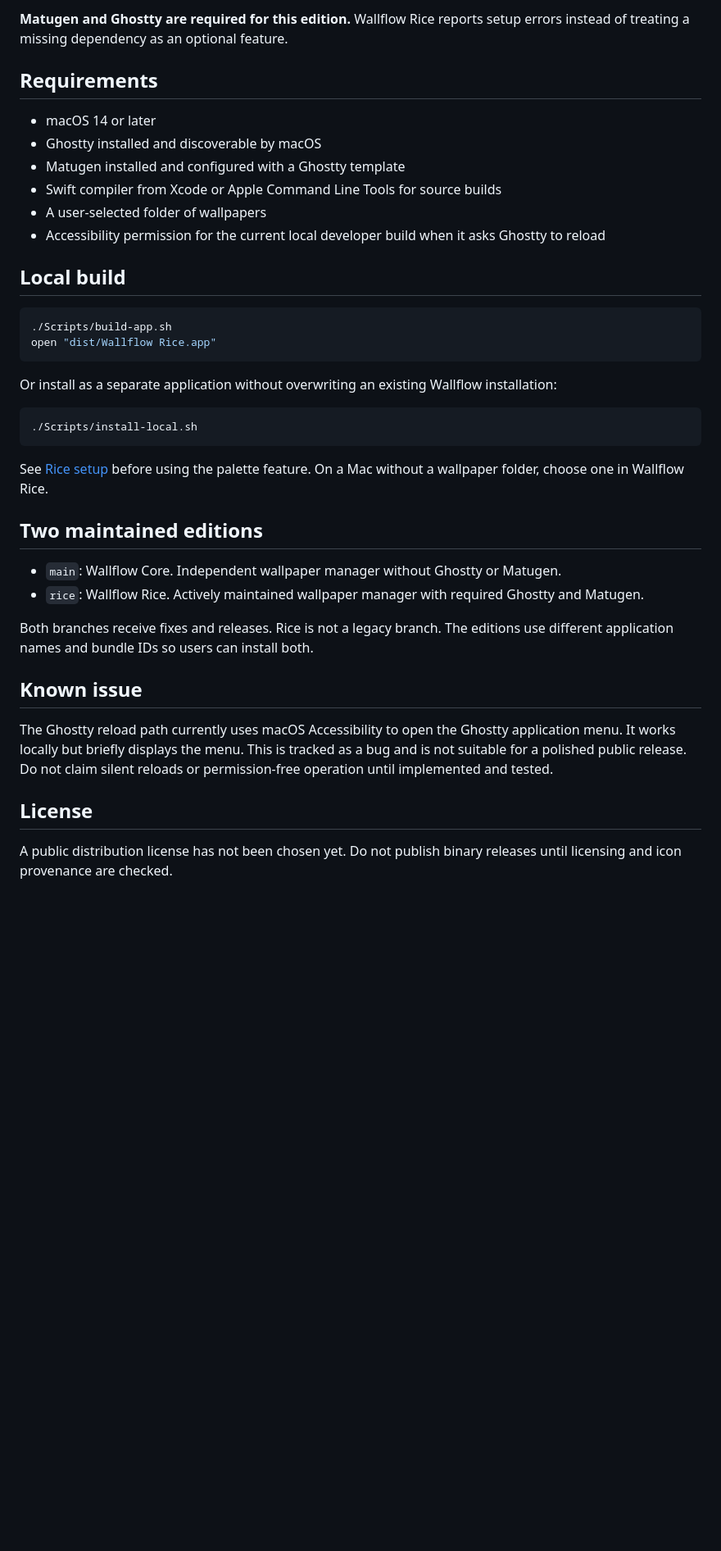
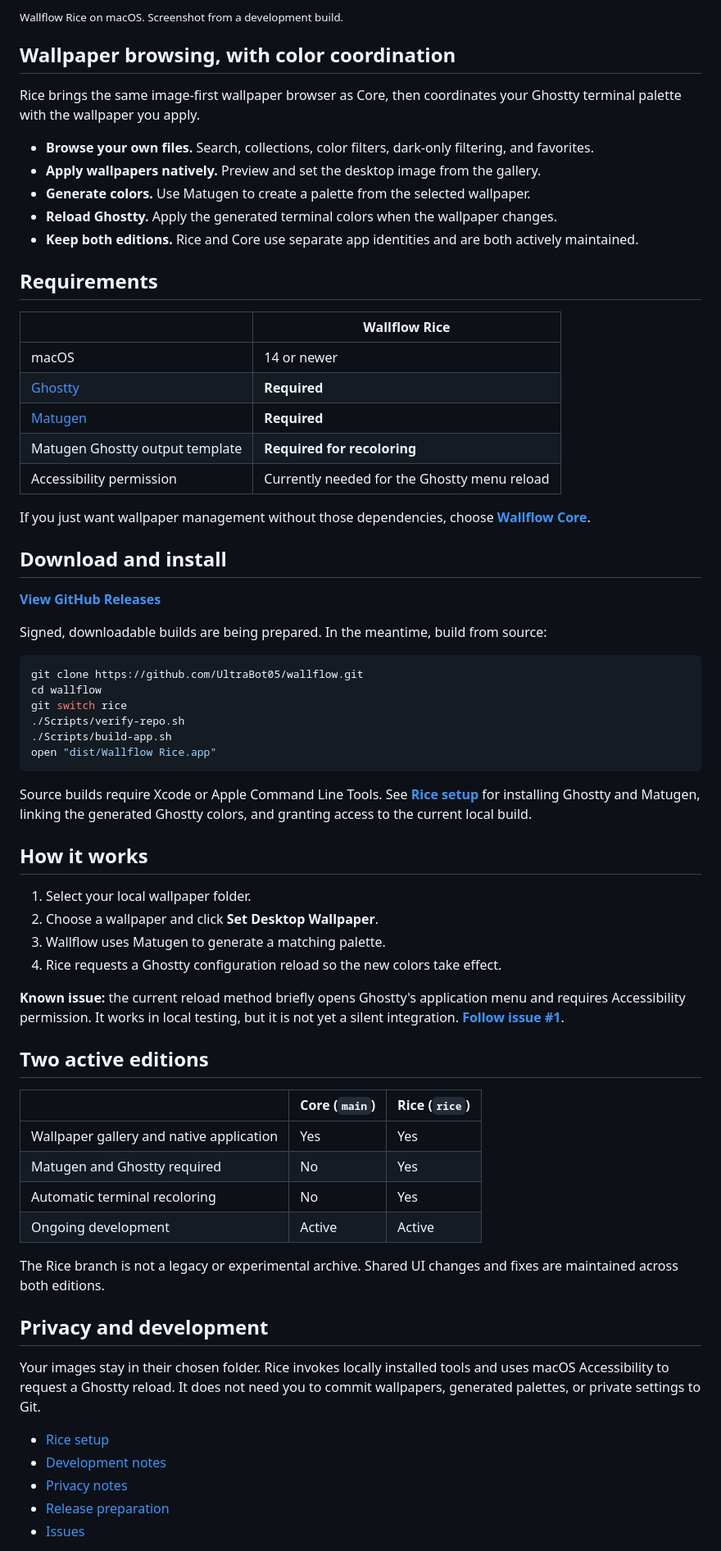
Before and after one commit to UltraBot05/wallflow, a Markdown page: README.md, the part around one of its changes. Shown at 82% size. Drawn GitHub-style; blank space fills up the shorter version.

Commit message:
docs(rice): rebuild product README with screenshot and release guide

````diff
--- a/README.md
+++ b/README.md
@@ -4,42 +20,72 @@ The ricing edition of Wallflow. Browse and apply wallpapers with the native macO
 
-**Matugen and Ghostty are required for this edition.** Wallflow Rice reports setup errors instead of treating a missing dependency as an optional feature.
+<sub>Wallflow Rice on macOS. Screenshot from a development build.</sub>
+
+## Wallpaper browsing, with color coordination
+
+Rice brings the same image-first wallpaper browser as Core, then coordinates your Ghostty terminal palette with the wallpaper you apply.
+
+- **Browse your own files.** Search, collections, color filters, dark-only filtering, and favorites.
+- **Apply wallpapers natively.** Preview and set the desktop image from the gallery.
+- **Generate colors.** Use Matugen to create a palette from the selected wallpaper.
+- **Reload Ghostty.** Apply the generated terminal colors when the wallpaper changes.
+- **Keep both editions.** Rice and Core use separate app identities and are both actively maintained.
 
 ## Requirements
 
-- macOS 14 or later
-- Ghostty installed and discoverable by macOS
-- Matugen installed and configured with a Ghostty template
-- Swift compiler from Xcode or Apple Command Line Tools for source builds
-- A user-selected folder of wallpapers
-- Accessibility permission for the current local developer build when it asks Ghostty to reload
+| | Wallflow Rice |
+| --- | --- |
+| macOS | 14 or newer |
+| [Ghostty](https://ghostty.org/) | **Required** |
+| [Matugen](https://github.com/InioX/matugen) | **Required** |
+| Matugen Ghostty output template | **Required for recoloring** |
+| Accessibility permission | Currently needed for the Ghostty menu reload |
 
-## Local build
+If you just want wallpaper management without those dependencies, choose **[Wallflow Core](https://github.com/UltraBot05/wallflow/tree/main)**.
+
+## Download and install
+
+**[View GitHub Releases](https://github.com/UltraBot05/wallflow/releases)**
+
+Signed, downloadable builds are being prepared. In the meantime, build from source:
 
 ```sh
+git clone https://github.com/UltraBot05/wallflow.git
+cd wallflow
+git switch rice
+./Scripts/verify-repo.sh
 ./Scripts/build-app.sh
 open "dist/Wallflow Rice.app"
 ```
 
-Or install as a separate application without overwriting an existing Wallflow installation:
+Source builds require Xcode or Apple Command Line Tools. See **[Rice setup](Docs/RICE_SETUP.md)** for installing Ghostty and Matugen, linking the generated Ghostty colors, and granting access to the current local build.
 
-```sh
-./Scripts/install-local.sh
-```
+## How it works
 
-See [Rice setup](Docs/RICE_SETUP.md) before using the palette feature. On a Mac without a wallpaper folder, choose one in Wallflow Rice.
+1. Select your local wallpaper folder.
+2. Choose a wallpaper and click **Set Desktop Wallpaper**.
+3. Wallflow uses Matugen to generate a matching palette.
+4. Rice requests a Ghostty configuration reload so the new colors take effect.
 
-## Two maintained editions
+**Known issue:** the current reload method briefly opens Ghostty's application menu and requires Accessibility permission. It works in local testing, but it is not yet a silent integration. **[Follow issue #1](https://github.com/UltraBot05/wallflow/issues/1)**.
 
-- `main`: Wallflow Core. Independent wallpaper manager without Ghostty or Matugen.
-- `rice`: Wallflow Rice. Actively maintained wallpaper manager with required Ghostty and Matugen.
+## Two active editions
 
-Both branches receive fixes and releases. Rice is not a legacy branch. The editions use different application names and bundle IDs so users can install both.
+| | **Core** (`main`) | **Rice** (`rice`) |
+| --- | --- | --- |
+| Wallpaper gallery and native application | Yes | Yes |
+| Matugen and Ghostty required | No | Yes |
+| Automatic terminal recoloring | No | Yes |
+| Ongoing development | Active | Active |
 
-## Known issue
+The Rice branch is not a legacy or experimental archive. Shared UI changes and fixes are maintained across both editions.
 
-The Ghostty reload path currently uses macOS Accessibility to open the Ghostty application menu. It works locally but briefly displays the menu. This is tracked as a bug and is not suitable for a polished public release. Do not claim silent reloads or permission-free operation until implemented and tested.
+## Privacy and development
 
-## License
+Your images stay in their chosen folder. Rice invokes locally installed tools and uses macOS Accessibility to request a Ghostty reload. It does not need you to commit wallpapers, generated palettes, or private settings to Git.
 
-A public distribution license has not been chosen yet. Do not publish binary releases until licensing and icon provenance are checked.
+- [Rice setup](Docs/RICE_SETUP.md)
+- [Development notes](Docs/DEVELOPMENT.md)
+- [Privacy notes](Docs/PRIVACY.md)
+- [Release preparation](Docs/RELEASE_GUIDE.md)
+- [Issues](https://github.com/UltraBot05/wallflow/issues)
 
````
Also changed, not shown: other parts of README.md (+19 -16 lines), Docs/RELEASE_GUIDE.md (added, +48 -0 lines), Docs/Brand/wallflow-icon.png (added).
